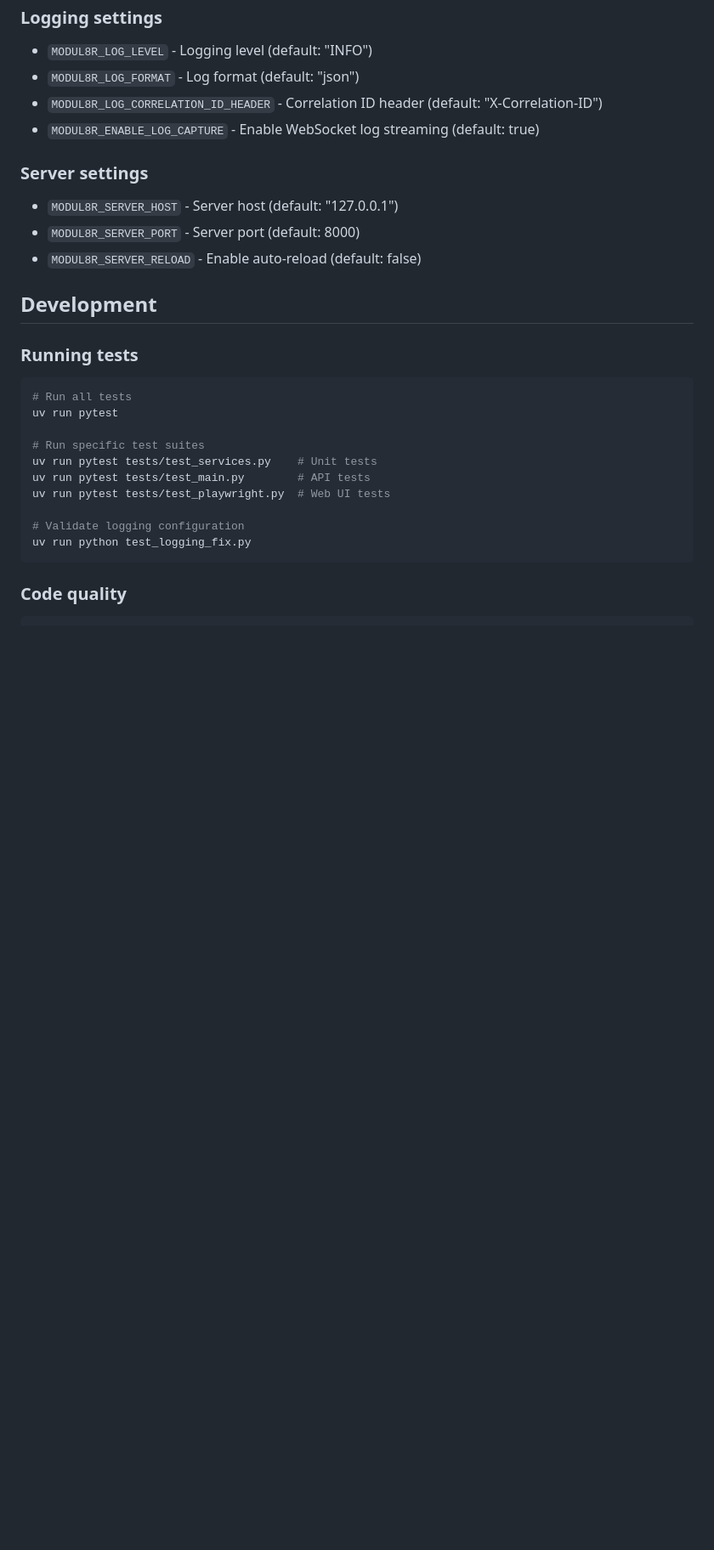
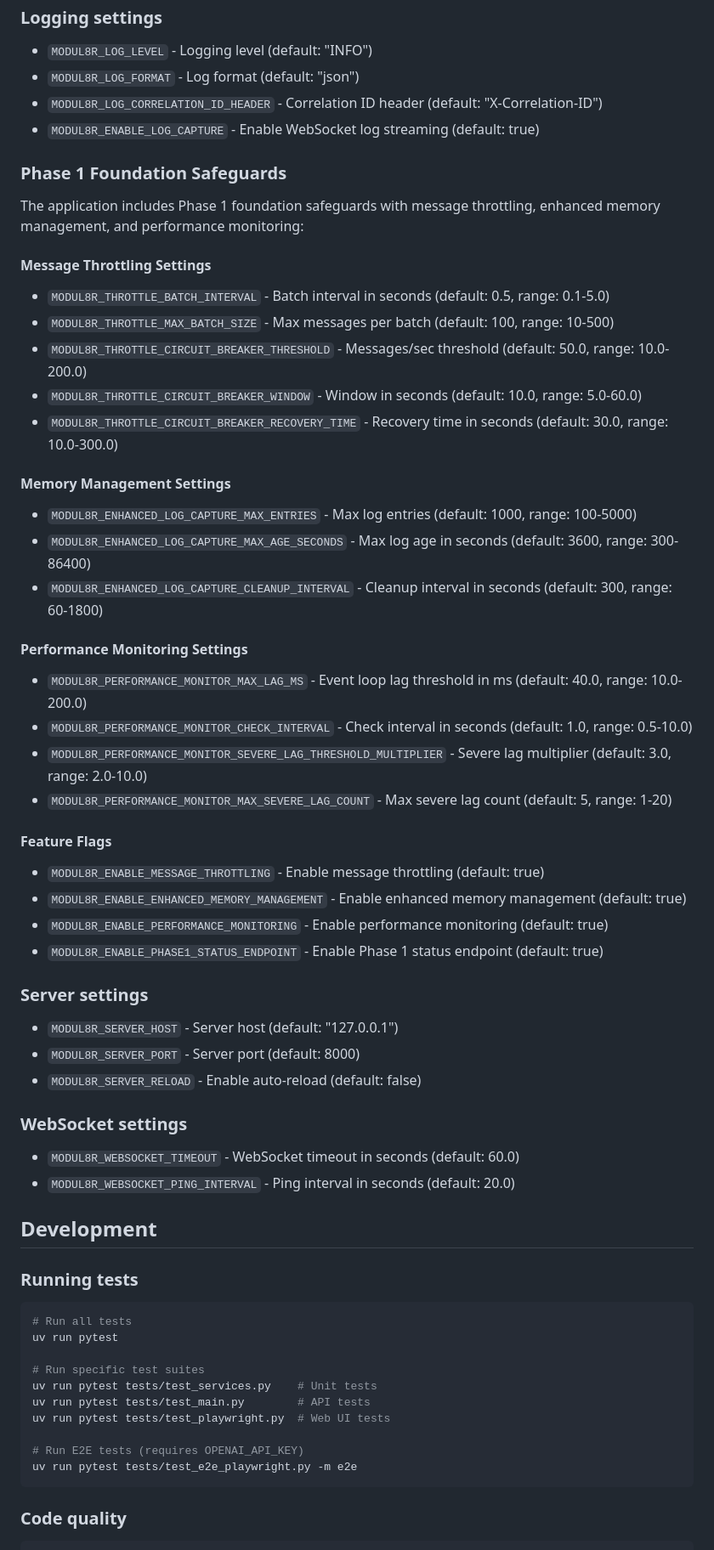
Before and after one commit to mmacy/modul8r, a Markdown page: README.md, the part around the change printed below. Shown: that part at 85% size. Drawn GitHub-style; blank space fills up the shorter version.

````diff
--- a/README.md
+++ b/README.md
@@ -147,11 +168,44 @@ Configuration via environment variables (most use `MODUL8R_` prefix):
 - `MODUL8R_LOG_CORRELATION_ID_HEADER` - Correlation ID header (default: "X-Correlation-ID")
 - `MODUL8R_ENABLE_LOG_CAPTURE` - Enable WebSocket log streaming (default: true)
 
+### Phase 1 Foundation Safeguards
+
+The application includes Phase 1 foundation safeguards with message throttling, enhanced memory management, and performance monitoring:
+
+#### Message Throttling Settings
+- `MODUL8R_THROTTLE_BATCH_INTERVAL` - Batch interval in seconds (default: 0.5, range: 0.1-5.0)
+- `MODUL8R_THROTTLE_MAX_BATCH_SIZE` - Max messages per batch (default: 100, range: 10-500)
+- `MODUL8R_THROTTLE_CIRCUIT_BREAKER_THRESHOLD` - Messages/sec threshold (default: 50.0, range: 10.0-200.0)
+- `MODUL8R_THROTTLE_CIRCUIT_BREAKER_WINDOW` - Window in seconds (default: 10.0, range: 5.0-60.0)
+- `MODUL8R_THROTTLE_CIRCUIT_BREAKER_RECOVERY_TIME` - Recovery time in seconds (default: 30.0, range: 10.0-300.0)
+
+#### Memory Management Settings
+- `MODUL8R_ENHANCED_LOG_CAPTURE_MAX_ENTRIES` - Max log entries (default: 1000, range: 100-5000)
+- `MODUL8R_ENHANCED_LOG_CAPTURE_MAX_AGE_SECONDS` - Max log age in seconds (default: 3600, range: 300-86400)
+- `MODUL8R_ENHANCED_LOG_CAPTURE_CLEANUP_INTERVAL` - Cleanup interval in seconds (default: 300, range: 60-1800)
+
+#### Performance Monitoring Settings
+- `MODUL8R_PERFORMANCE_MONITOR_MAX_LAG_MS` - Event loop lag threshold in ms (default: 40.0, range: 10.0-200.0)
+- `MODUL8R_PERFORMANCE_MONITOR_CHECK_INTERVAL` - Check interval in seconds (default: 1.0, range: 0.5-10.0)
+- `MODUL8R_PERFORMANCE_MONITOR_SEVERE_LAG_THRESHOLD_MULTIPLIER` - Severe lag multiplier (default: 3.0, range: 2.0-10.0)
+- `MODUL8R_PERFORMANCE_MONITOR_MAX_SEVERE_LAG_COUNT` - Max severe lag count (default: 5, range: 1-20)
+
+#### Feature Flags
+- `MODUL8R_ENABLE_MESSAGE_THROTTLING` - Enable message throttling (default: true)
+- `MODUL8R_ENABLE_ENHANCED_MEMORY_MANAGEMENT` - Enable enhanced memory management (default: true)
+- `MODUL8R_ENABLE_PERFORMANCE_MONITORING` - Enable performance monitoring (default: true)
+- `MODUL8R_ENABLE_PHASE1_STATUS_ENDPOINT` - Enable Phase 1 status endpoint (default: true)
+
 ### Server settings
 
 - `MODUL8R_SERVER_HOST` - Server host (default: "127.0.0.1")
 - `MODUL8R_SERVER_PORT` - Server port (default: 8000)
 - `MODUL8R_SERVER_RELOAD` - Enable auto-reload (default: false)
+
+### WebSocket settings
+
+- `MODUL8R_WEBSOCKET_TIMEOUT` - WebSocket timeout in seconds (default: 60.0)
+- `MODUL8R_WEBSOCKET_PING_INTERVAL` - Ping interval in seconds (default: 20.0)
 
 ## Development
 
@@ -166,8 +220,8 @@ uv run pytest tests/test_services.py    # Unit tests
 uv run pytest tests/test_main.py        # API tests
 uv run pytest tests/test_playwright.py  # Web UI tests
 
-# Validate logging configuration
-uv run python test_logging_fix.py
+# Run E2E tests (requires OPENAI_API_KEY)
+uv run pytest tests/test_e2e_playwright.py -m e2e
 ```
 
 ### Code quality
````
Also changed, not shown: other parts of README.md (+44 -24 lines), CLAUDE.md (+0 -1 lines).
